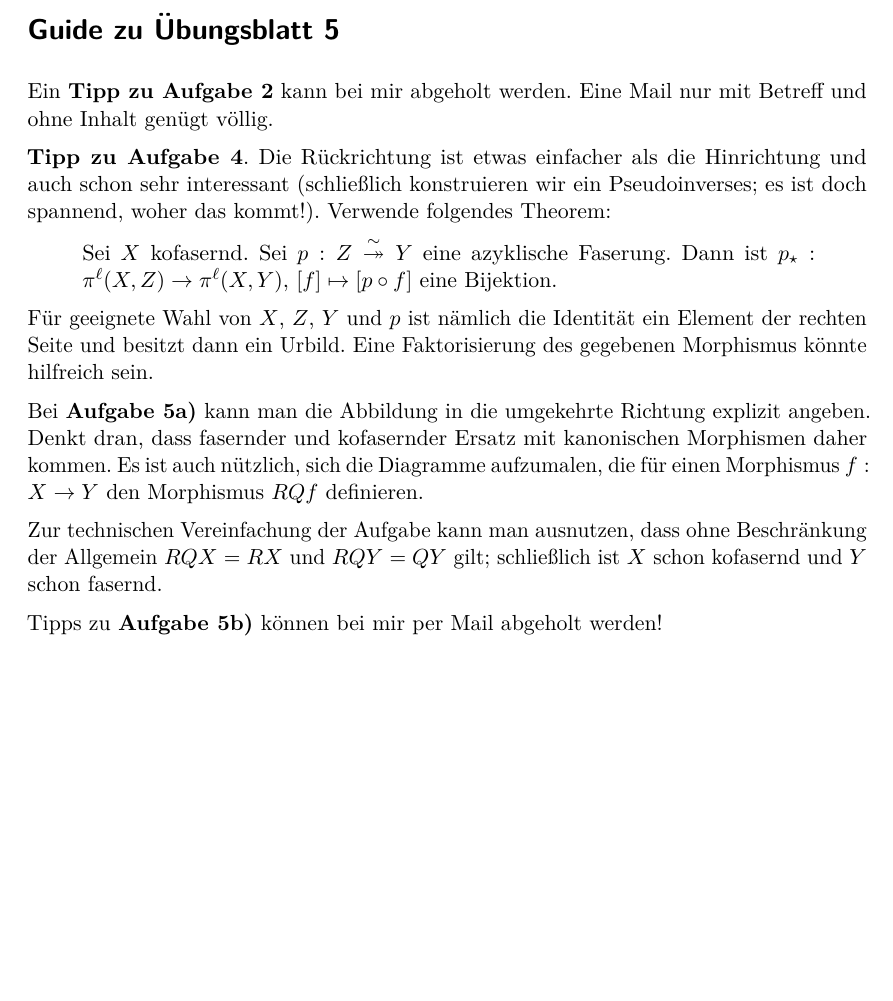
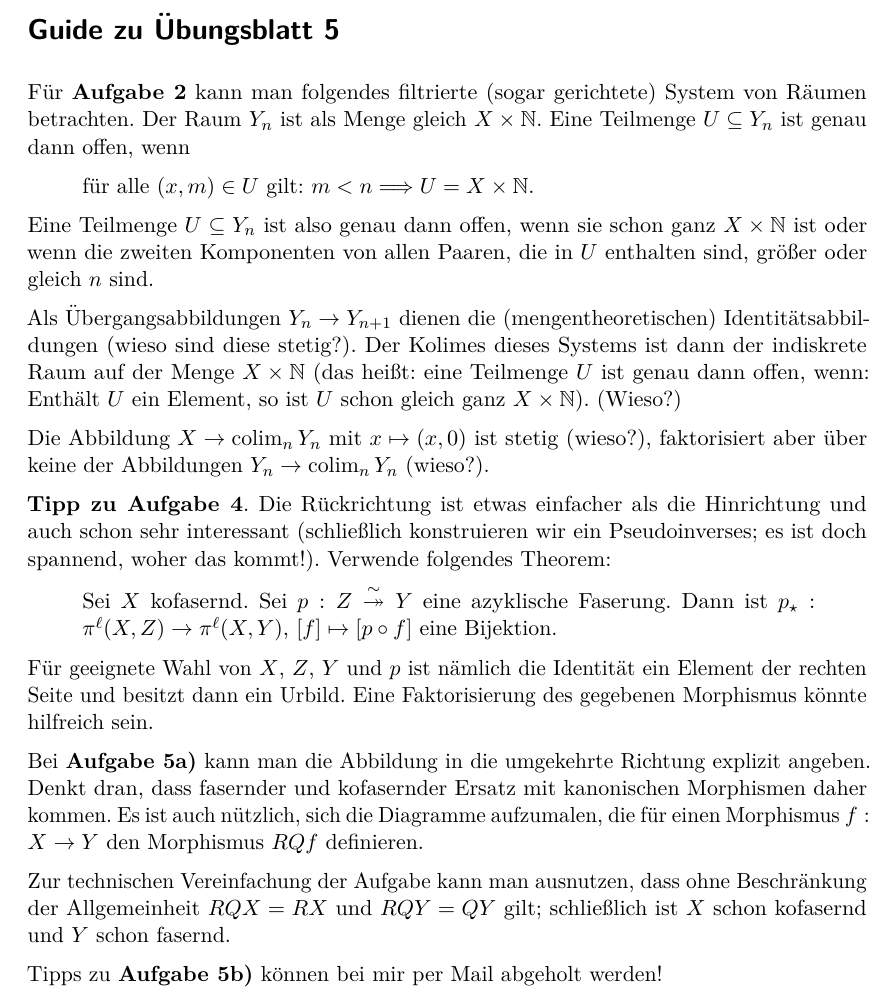
Before and after one commit to iblech/modellkategorien, a LaTeX document (guide05.tex): part of page 1 of 2 before the commit and part of page 1 of 3 after it, cut so that both start at the same text, the shorter picture padded with empty space. Compiled offline with pdfLaTeX.

Commit message:
Tipp zu "Kompakte Objekte in Top"

```diff
--- a/guide05.tex
+++ b/guide05.tex
@@ -5,8 +5,24 @@
 
 \section*{Guide zu Übungsblatt 5}
 
-Ein \textbf{Tipp zu Aufgabe~2} kann bei mir abgeholt werden. Eine Mail nur mit
-Betreff und ohne Inhalt genügt völlig.
+Für \textbf{Aufgabe~2} kann man folgendes filtrierte (sogar gerichtete) System
+von Räumen betrachten. Der Raum~$Y_n$ ist als Menge gleich~$X \times \NN$. Eine
+Teilmenge~$U \subseteq Y_n$ ist genau dann offen, wenn
+\begin{quote}
+für alle~$(x,m) \in U$ gilt: $m < n \Longrightarrow U = X \times \NN$.
+\end{quote}
+Eine Teilmenge~$U \subseteq Y_n$ ist also genau dann offen, wenn sie schon
+ganz~$X \times \NN$ ist oder wenn die zweiten Komponenten von allen Paaren,
+die in~$U$ enthalten sind, größer oder gleich~$n$ sind.
+
+Als Übergangsabbildungen~$Y_n \to Y_{n+1}$ dienen die (mengentheoretischen)
+Iden\-ti\-täts\-ab\-bil\-dun\-gen (wieso sind diese stetig?). Der Kolimes dieses Systems
+ist dann der indiskrete Raum auf der Menge~$X \times \NN$ (das heißt: eine
+Teilmenge~$U$ ist genau dann offen, wenn: Enthält~$U$ ein Element, so ist~$U$
+schon gleich ganz~$X \times \NN$). (Wieso?)
+
+Die Abbildung~$X \to \colim_n Y_n$ mit~$x \mapsto (x,0)$ ist stetig (wieso?),
+faktorisiert aber über keine der Abbildungen~$Y_n \to \colim_n Y_n$ (wieso?).
 
 \textbf{Tipp zu Aufgabe~4}. Die Rückrichtung ist etwas einfacher als die
 Hinrichtung und auch schon sehr interessant (schließlich konstruieren wir ein
@@ -27,7 +43,7 @@ aufzumalen, die für einen Morphismus~$f : X \to Y$ den Morphismus~$RQf$
 definieren.
 
 Zur technischen Vereinfachung der Aufgabe kann man ausnutzen, dass ohne
-Beschränkung der Allgemein~$RQX = RX$ und~$RQY = QY$ gilt; schließlich ist~$X$
+Beschränkung der Allgemeinheit~$RQX = RX$ und~$RQY = QY$ gilt; schließlich ist~$X$
 schon kofasernd und~$Y$ schon fasernd.
 
 Tipps zu \textbf{Aufgabe 5b)} können bei mir per Mail abgeholt werden!
```
Also changed, not shown: guide05.pdf, guide05.tex (2 more changed lines).
